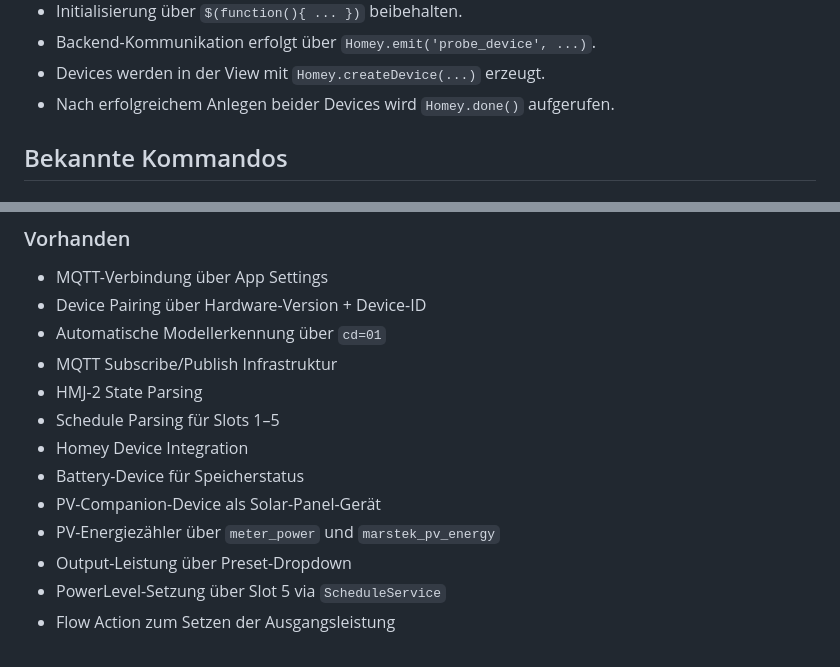
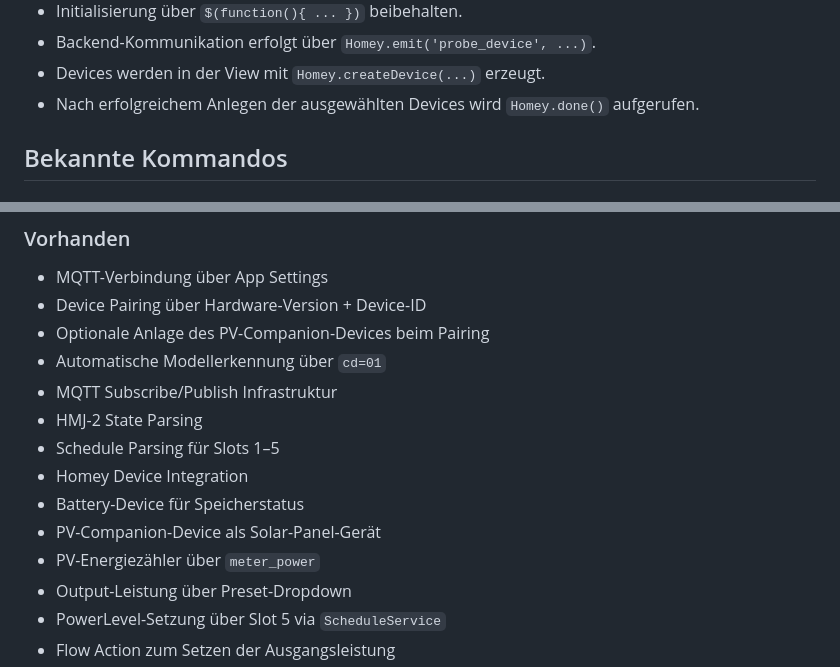
Before and after one commit to ftedv-de/de.ftedv.marstek, a Markdown page: PROJECT_STATUS.md, 2 parts joined by grey strips. GitHub-like rendering.

```diff
--- a/PROJECT_STATUS.md
+++ b/PROJECT_STATUS.md
@@ -85,7 +85,7 @@ Wichtig für zukünftige Änderungen:
 - Initialisierung über `$(function(){ ... })` beibehalten.
 - Backend-Kommunikation erfolgt über `Homey.emit('probe_device', ...)`.
 - Devices werden in der View mit `Homey.createDevice(...)` erzeugt.
-- Nach erfolgreichem Anlegen beider Devices wird `Homey.done()` aufgerufen.
+- Nach erfolgreichem Anlegen der ausgewählten Devices wird `Homey.done()` aufgerufen.
 
 ## Bekannte Kommandos
 
@@ -200,6 +194,7 @@ nach kurzer Verzögerung.
 
 - MQTT-Verbindung über App Settings
 - Device Pairing über Hardware-Version + Device-ID
+- Optionale Anlage des PV-Companion-Devices beim Pairing
 - Automatische Modellerkennung über `cd=01`
 - MQTT Subscribe/Publish Infrastruktur
 - HMJ-2 State Parsing
@@ -207,7 +202,7 @@ nach kurzer Verzögerung.
 - Homey Device Integration
 - Battery-Device für Speicherstatus
 - PV-Companion-Device als Solar-Panel-Gerät
-- PV-Energiezähler über `meter_power` und `marstek_pv_energy`
+- PV-Energiezähler über `meter_power`
 - Output-Leistung über Preset-Dropdown
 - PowerLevel-Setzung über Slot 5 via `ScheduleService`
 - Flow Action zum Setzen der Ausgangsleistung
```
Also changed, not shown: other parts of PROJECT_STATUS.md (+8 -19 lines).
